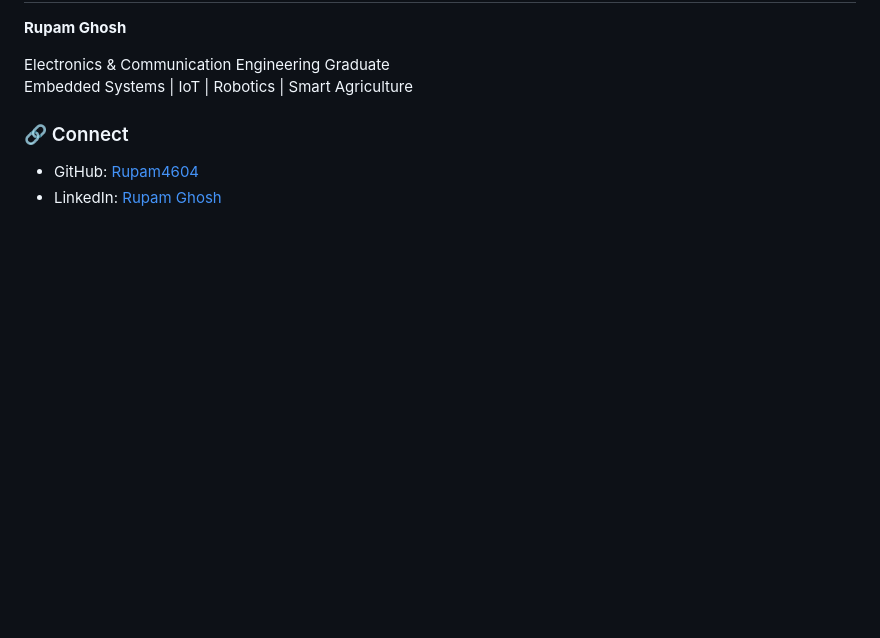
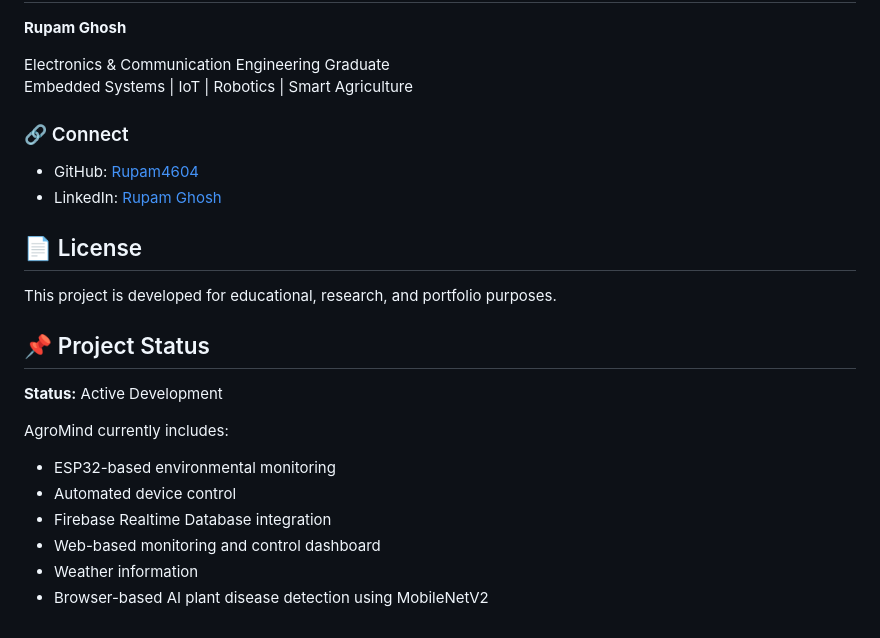
Before and after one commit to Rupam4604/AGROMIND-SMART_FARMING-, a Markdown page: README.md, the part around the change. GitHub-like rendering; blank space fills up the shorter version.

Commit message:
Update README with license and project status
Added project license and status information to README.

```diff
--- a/README.md
+++ b/README.md
@@ -380,3 +380,22 @@ Embedded Systems | IoT | Robotics | Smart Agriculture
 
 - GitHub: [Rupam4604](https://github.com/Rupam4604)
 - LinkedIn: [Rupam Ghosh](https://www.linkedin.com/in/rupam-ghosh-0406047119326s)
+
+
+## 📄 License
+
+This project is developed for educational, research, and portfolio purposes.
+
+
+## 📌 Project Status
+
+**Status:** Active Development
+
+AgroMind currently includes:
+
+- ESP32-based environmental monitoring
+- Automated device control
+- Firebase Realtime Database integration
+- Web-based monitoring and control dashboard
+- Weather information
+- Browser-based AI plant disease detection using MobileNetV2
```
